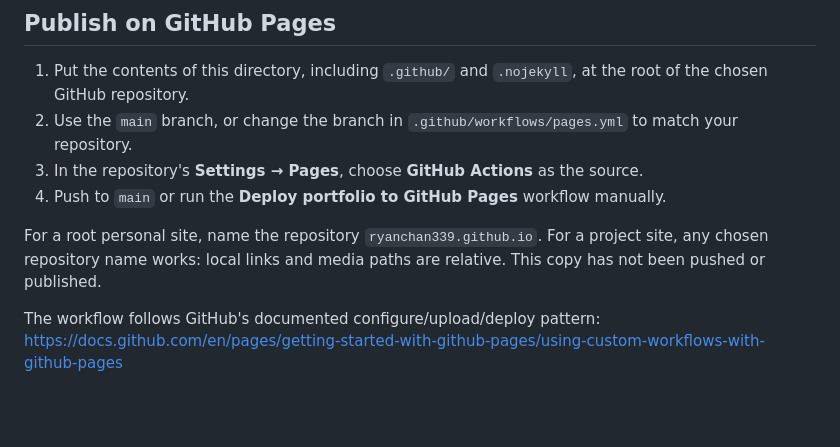
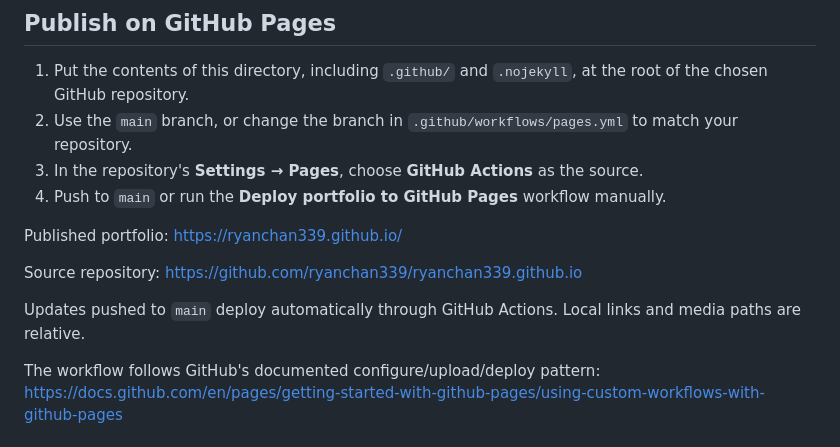
Before and after one commit to ryanchan339/ryanchan339.github.io, a Markdown page: README.md, the part around the change. Rendered like a GitHub page; blank space fills up the shorter version.

Commit message:
Document GitHub Pages publication

```diff
--- a/README.md
+++ b/README.md
@@ -13,7 +13,11 @@ From this directory, run `python -m http.server 8766 --bind 127.0.0.1` and open
 3. In the repository's **Settings → Pages**, choose **GitHub Actions** as the source.
 4. Push to `main` or run the **Deploy portfolio to GitHub Pages** workflow manually.
 
-For a root personal site, name the repository `ryanchan339.github.io`. For a project site, any chosen repository name works: local links and media paths are relative. This copy has not been pushed or published.
+Published portfolio: https://ryanchan339.github.io/
+
+Source repository: https://github.com/ryanchan339/ryanchan339.github.io
+
+Updates pushed to `main` deploy automatically through GitHub Actions. Local links and media paths are relative.
 
 The workflow follows GitHub's documented configure/upload/deploy pattern: https://docs.github.com/en/pages/getting-started-with-github-pages/using-custom-workflows-with-github-pages
 
```
